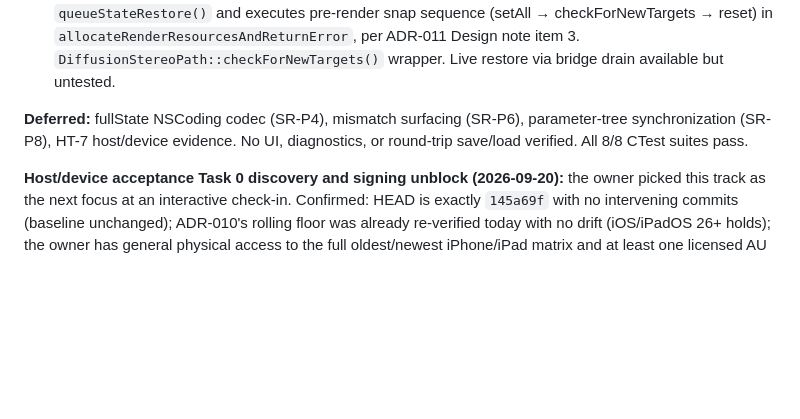
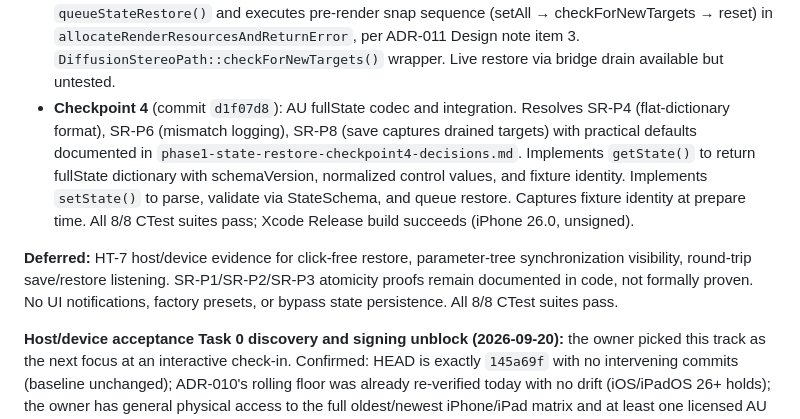
Before and after one commit to joshband/aetherfield, a Markdown page: docs/start-here.md, the part around the change. Drawn GitHub-style; blank space fills up the shorter version.

Commit message:
Document ADR-011 Checkpoint 4 completion (2026-09-22)

```diff
--- a/docs/start-here.md
+++ b/docs/start-here.md
@@ -197,10 +197,19 @@ decisions before an implementation checkpoint can be authorized.
   (setAll → checkForNewTargets → reset) in `allocateRenderResourcesAndReturnError`,
   per ADR-011 Design note item 3. `DiffusionStereoPath::checkForNewTargets()`
   wrapper. Live restore via bridge drain available but untested.
+- **Checkpoint 4** (commit `d1f07d8`): AU fullState codec and integration. Resolves
+  SR-P4 (flat-dictionary format), SR-P6 (mismatch logging), SR-P8 (save captures
+  drained targets) with practical defaults documented in
+  `phase1-state-restore-checkpoint4-decisions.md`. Implements `getState()` to
+  return fullState dictionary with schemaVersion, normalized control values, and
+  fixture identity. Implements `setState()` to parse, validate via StateSchema,
+  and queue restore. Captures fixture identity at prepare time. All 8/8 CTest
+  suites pass; Xcode Release build succeeds (iPhone 26.0, unsigned).
 
-**Deferred:** fullState NSCoding codec (SR-P4), mismatch surfacing (SR-P6),
-parameter-tree synchronization (SR-P8), HT-7 host/device evidence. No UI,
-diagnostics, or round-trip save/load verified. All 8/8 CTest suites pass.
+**Deferred:** HT-7 host/device evidence for click-free restore, parameter-tree
+synchronization visibility, round-trip save/restore listening. SR-P1/SR-P2/SR-P3
+atomicity proofs remain documented in code, not formally proven. No UI notifications,
+factory presets, or bypass state persistence. All 8/8 CTest suites pass.
 
 **Host/device acceptance Task 0 discovery and signing unblock (2026-09-20):**
 the owner picked this track as the next focus at an interactive check-in.
```
